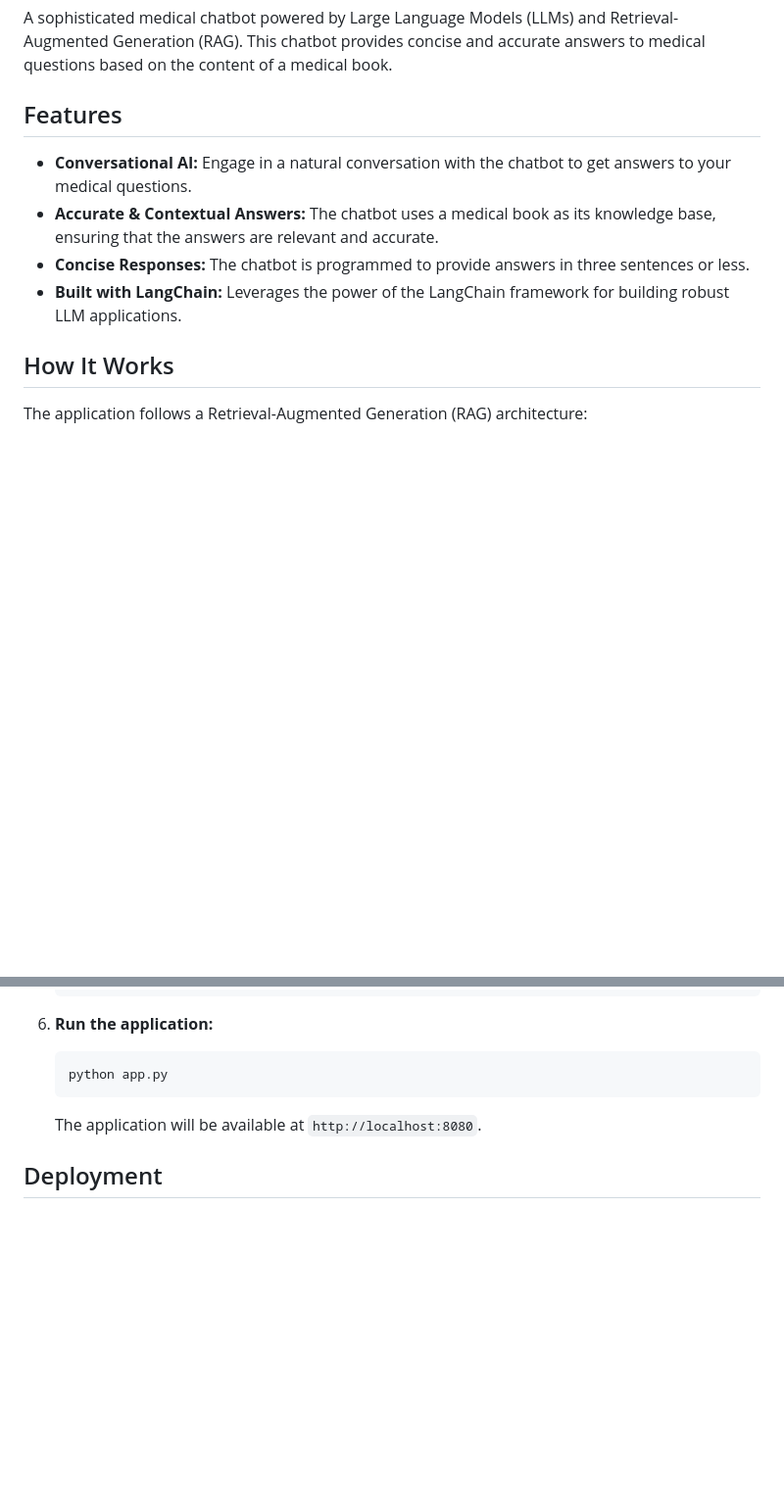
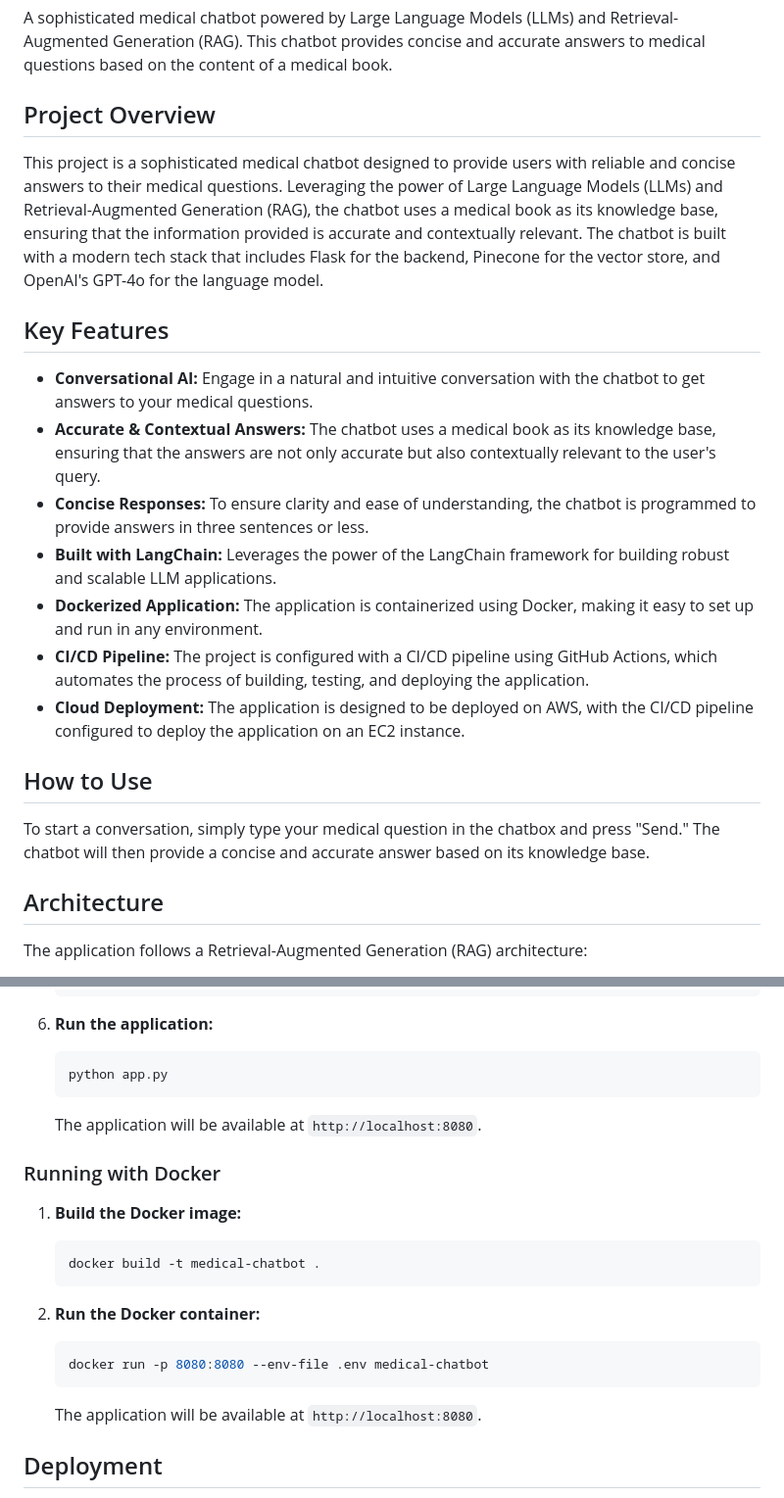
Before and after one commit to mo7amedatef/Medical_Chatbot, a Markdown page: README.md, 2 parts joined by grey strips. Shown at 98% size. Drawn GitHub-style; blank space fills up the shorter version.

````diff
--- a/README.md
+++ b/README.md
@@ -2,14 +2,25 @@
 
 A sophisticated medical chatbot powered by Large Language Models (LLMs) and Retrieval-Augmented Generation (RAG). This chatbot provides concise and accurate answers to medical questions based on the content of a medical book.
 
-## Features
+## Project Overview
 
--   **Conversational AI:** Engage in a natural conversation with the chatbot to get answers to your medical questions.
--   **Accurate & Contextual Answers:** The chatbot uses a medical book as its knowledge base, ensuring that the answers are relevant and accurate.
--   **Concise Responses:** The chatbot is programmed to provide answers in three sentences or less.
--   **Built with LangChain:** Leverages the power of the LangChain framework for building robust LLM applications.
+This project is a sophisticated medical chatbot designed to provide users with reliable and concise answers to their medical questions. Leveraging the power of Large Language Models (LLMs) and Retrieval-Augmented Generation (RAG), the chatbot uses a medical book as its knowledge base, ensuring that the information provided is accurate and contextually relevant. The chatbot is built with a modern tech stack that includes Flask for the backend, Pinecone for the vector store, and OpenAI's GPT-4o for the language model.
 
-## How It Works
+## Key Features
+
+-   **Conversational AI:** Engage in a natural and intuitive conversation with the chatbot to get answers to your medical questions.
+-   **Accurate & Contextual Answers:** The chatbot uses a medical book as its knowledge base, ensuring that the answers are not only accurate but also contextually relevant to the user's query.
+-   **Concise Responses:** To ensure clarity and ease of understanding, the chatbot is programmed to provide answers in three sentences or less.
+-   **Built with LangChain:** Leverages the power of the LangChain framework for building robust and scalable LLM applications.
+-   **Dockerized Application:** The application is containerized using Docker, making it easy to set up and run in any environment.
+-   **CI/CD Pipeline:** The project is configured with a CI/CD pipeline using GitHub Actions, which automates the process of building, testing, and deploying the application.
+-   **Cloud Deployment:** The application is designed to be deployed on AWS, with the CI/CD pipeline configured to deploy the application on an EC2 instance.
+
+## How to Use
+
+To start a conversation, simply type your medical question in the chatbox and press "Send." The chatbot will then provide a concise and accurate answer based on its knowledge base.
+
+## Architecture
 
 The application follows a Retrieval-Augmented Generation (RAG) architecture:
 
@@ -76,6 +96,19 @@ The application follows a Retrieval-Augmented Generation (RAG) architecture:
     ```
     The application will be available at `http://localhost:8080`.
 
+### Running with Docker
+
+1.  **Build the Docker image:**
+    ```bash
+    docker build -t medical-chatbot .
+    ```
+
+2.  **Run the Docker container:**
+    ```bash
+    docker run -p 8080:8080 --env-file .env medical-chatbot
+    ```
+    The application will be available at `http://localhost:8080`.
+
 ## Deployment
 
 This project is configured for continuous integration and deployment (CI/CD) using GitHub Actions. The workflow automates the following steps:
````
Also changed, not shown: other parts of README.md (+9 -0 lines).
